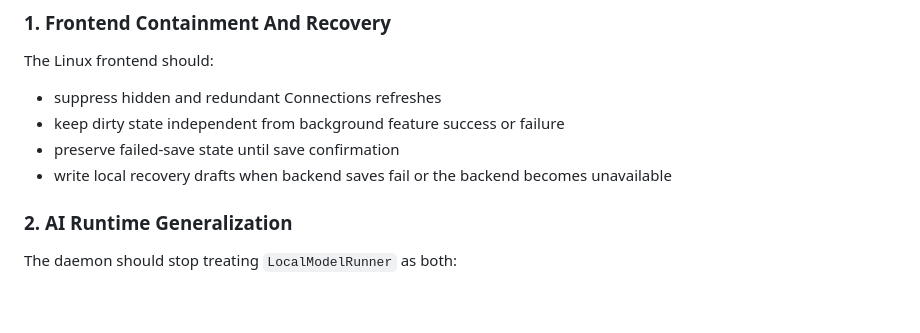
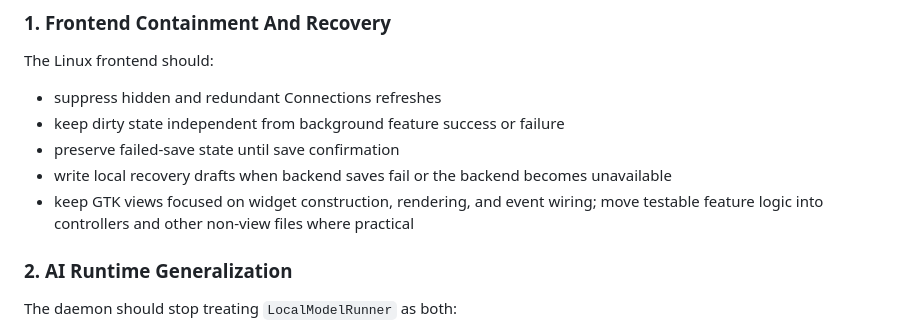
Before and after one commit to HolderTeam/holder-daemon, a Markdown page: docs/ASYNC_PLAN.md, the part around one of its changes. Drawn GitHub-style; blank space fills up the shorter version.

Commit message:
Update plan.

```diff
--- a/docs/ASYNC_PLAN.md
+++ b/docs/ASYNC_PLAN.md
@@ -128,6 +128,7 @@ The Linux frontend should:
 - keep dirty state independent from background feature success or failure
 - preserve failed-save state until save confirmation
 - write local recovery drafts when backend saves fail or the backend becomes unavailable
+- keep GTK views focused on widget construction, rendering, and event wiring; move testable feature logic into controllers and other non-view files where practical
 
 ### 2. AI Runtime Generalization
 
```
Also changed, not shown: other parts of docs/ASYNC_PLAN.md (+5 -5 lines).
